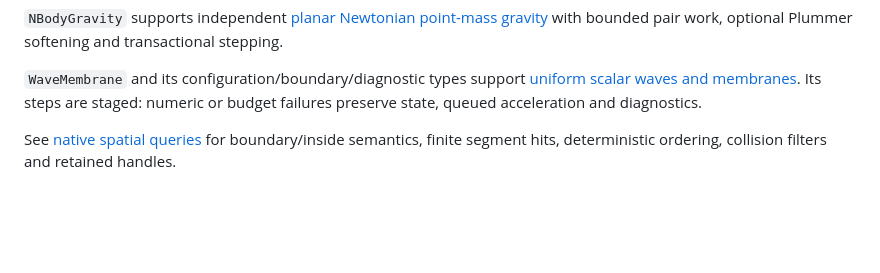
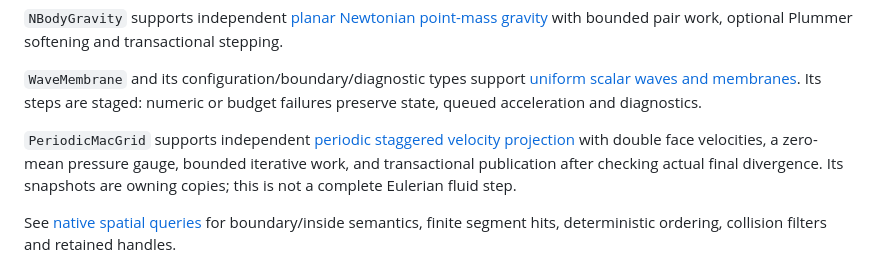
Before and after one commit to joaocarloscruz/2d-physicsengine, a Markdown page: docs/api.md, the part around the change. Drawn GitHub-style; blank space fills up the shorter version.

```diff
--- a/docs/api.md
+++ b/docs/api.md
@@ -17,6 +17,11 @@ with bounded pair work, optional Plummer softening and transactional stepping.
 `WaveMembrane` and its configuration/boundary/diagnostic types support
 [uniform scalar waves and membranes](wave-membranes.md). Its steps are staged:
 numeric or budget failures preserve state, queued acceleration and diagnostics.
+
+`PeriodicMacGrid` supports independent [periodic staggered velocity projection](periodic-mac-projection.md)
+with double face velocities, a zero-mean pressure gauge, bounded iterative work,
+and transactional publication after checking actual final divergence. Its
+snapshots are owning copies; this is not a complete Eulerian fluid step.
 
 See [native spatial queries](spatial-queries.md) for boundary/inside semantics,
 finite segment hits, deterministic ordering, collision filters and retained handles.
```
Also changed, not shown: docs/periodic-mac-projection.md (added, +159 -0 lines).
